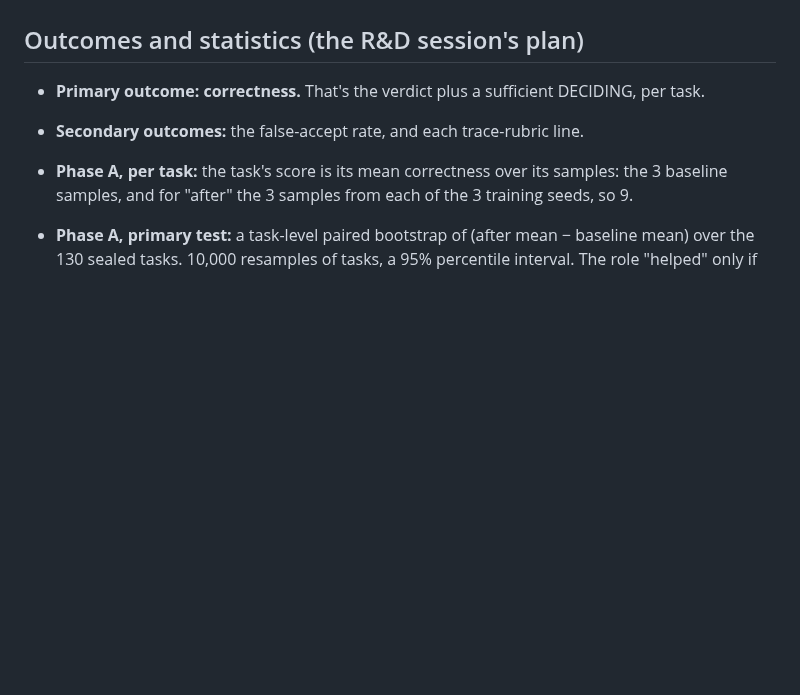
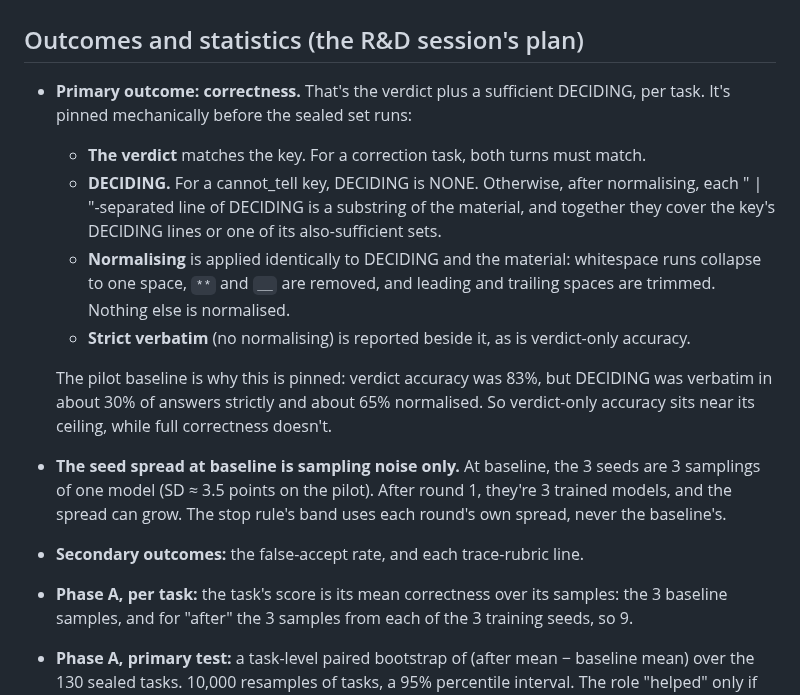
Before and after one commit to mcp-tool-shop-org/aspire-si, a Markdown page: docs/runs/2026-10-10-stage1-evaluation-plan-draft.md, the part around the change. GitHub-like rendering; blank space fills up the shorter version.

Commit message:
eval plan: pin correctness mechanically (verdict + DECIDING substring after a fixed normalisation; strict and verdict-only reported beside it), from the pilot baseline (verdict 83%, DECIDING ~30% strict / ~65% normalised); baseline seed spread is sampling noise only
Co-Authored-By: Claude Opus 5.5 <noreply@anthropic.com>

```diff
--- a/docs/runs/2026-10-10-stage1-evaluation-plan-draft.md
+++ b/docs/runs/2026-10-10-stage1-evaluation-plan-draft.md
@@ -314,7 +314,23 @@ the reported numbers.
 
 ## Outcomes and statistics (the R&D session's plan)
 
-- **Primary outcome: correctness.** That's the verdict plus a sufficient DECIDING, per task.
+- **Primary outcome: correctness.** That's the verdict plus a sufficient DECIDING, per task. It's pinned
+  mechanically before the sealed set runs:
+  - **The verdict** matches the key. For a correction task, both turns must match.
+  - **DECIDING.** For a cannot_tell key, DECIDING is NONE. Otherwise, after normalising, each " | "-separated
+    line of DECIDING is a substring of the material, and together they cover the key's DECIDING lines or
+    one of its also-sufficient sets.
+  - **Normalising** is applied identically to DECIDING and the material: whitespace runs collapse to one
+    space, `**` and `__` are removed, and leading and trailing spaces are trimmed. Nothing else is
+    normalised.
+  - **Strict verbatim** (no normalising) is reported beside it, as is verdict-only accuracy.
+
+  The pilot baseline is why this is pinned: verdict accuracy was 83%, but DECIDING was verbatim in about
+  30% of answers strictly and about 65% normalised. So verdict-only accuracy sits near its ceiling, while
+  full correctness doesn't.
+- **The seed spread at baseline is sampling noise only.** At baseline, the 3 seeds are 3 samplings of one
+  model (SD ≈ 3.5 points on the pilot). After round 1, they're 3 trained models, and the spread can grow.
+  The stop rule's band uses each round's own spread, never the baseline's.
 - **Secondary outcomes:** the false-accept rate, and each trace-rubric line.
 - **Phase A, per task:** the task's score is its mean correctness over its samples: the 3 baseline samples,
   and for "after" the 3 samples from each of the 3 training seeds, so 9.
```
